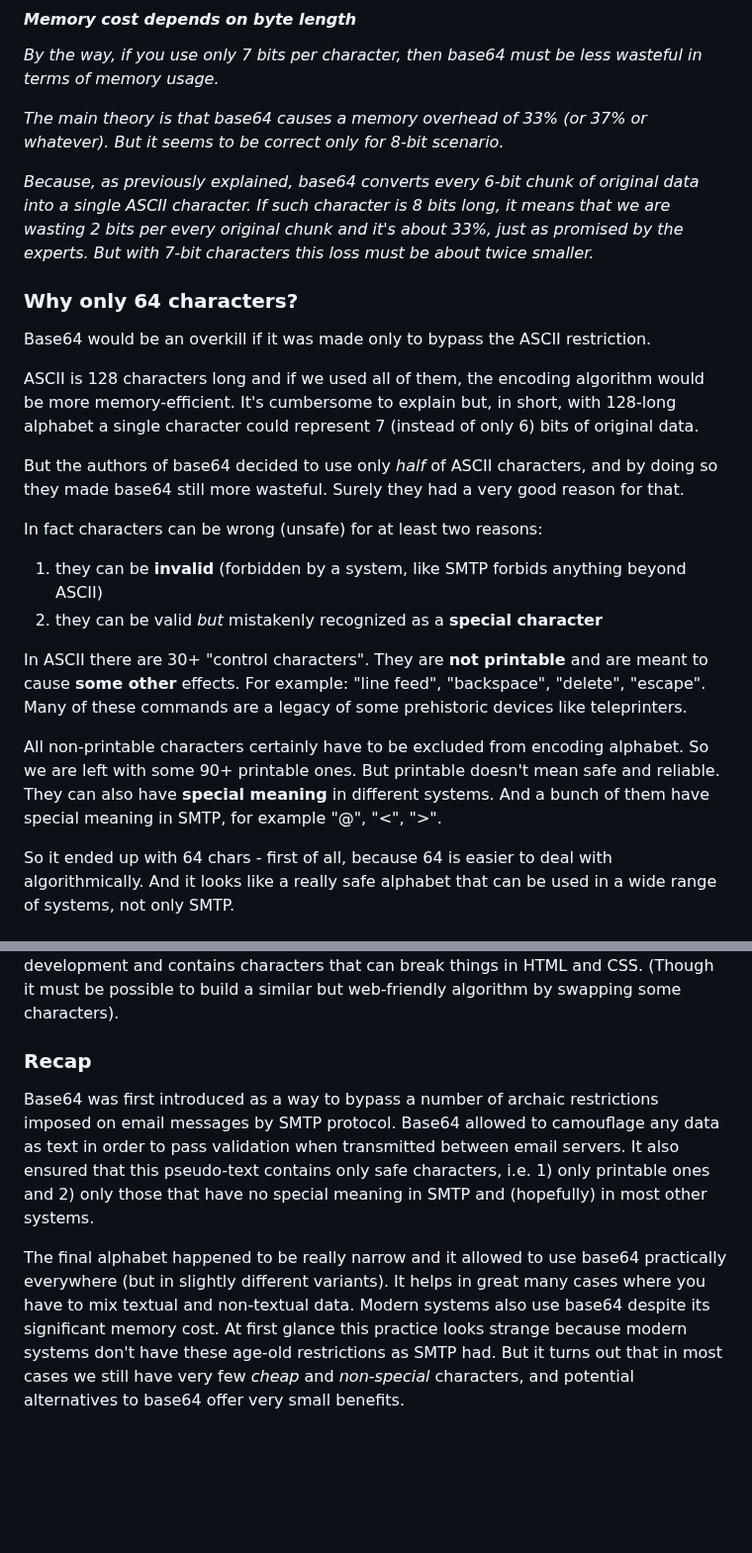
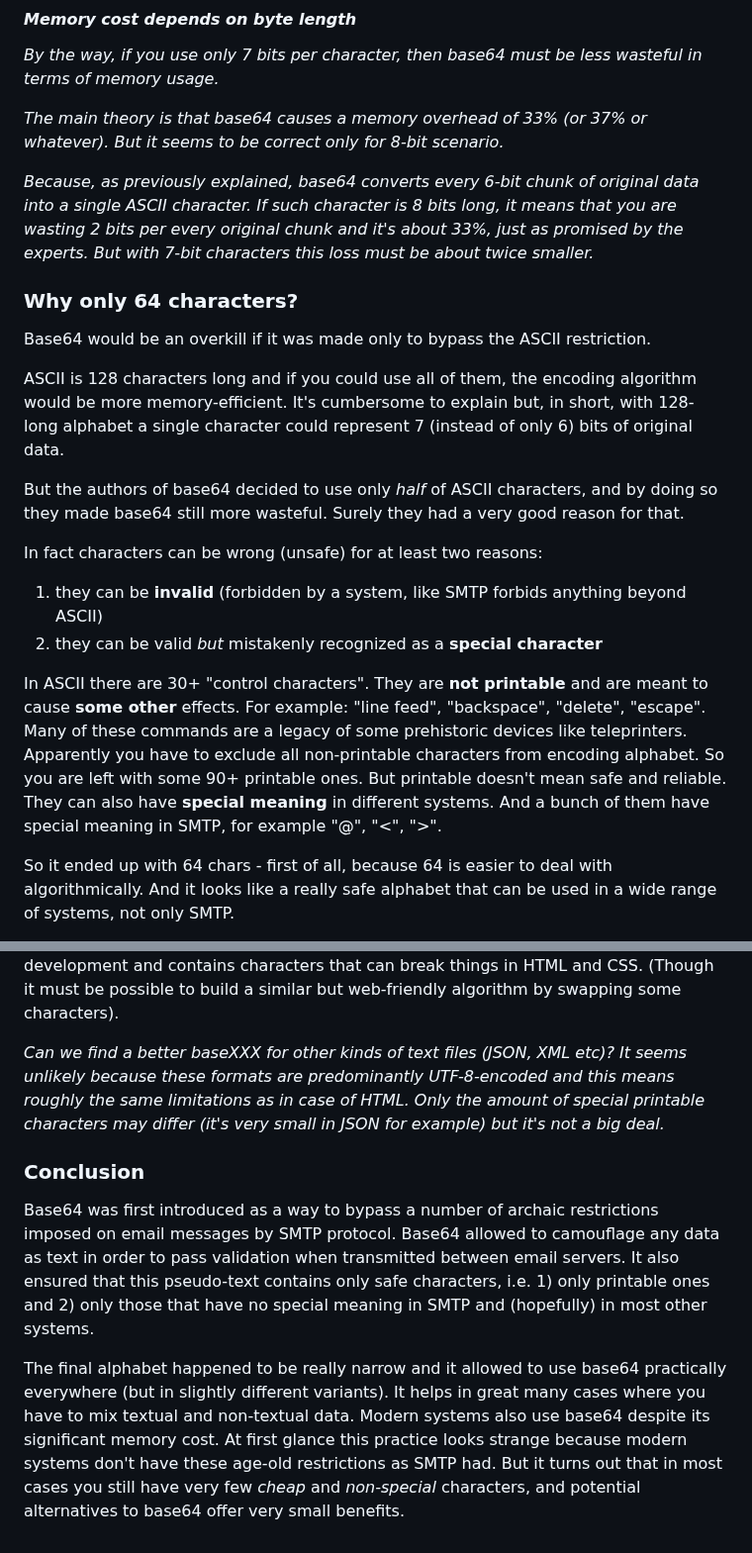
Before and after one commit to sbachinin/goblog, a Markdown page: articles/dev/base64-as-a-kind-of-contraband.md, 2 parts joined by grey strips. Shown at 99% size. GitHub-like rendering; blank space fills up the shorter version.

```diff
--- a/articles/dev/base64-as-a-kind-of-contraband.md
+++ b/articles/dev/base64-as-a-kind-of-contraband.md
@@ -87,14 +89,14 @@ So let's keep in mind that base64 in itself doesn't solve the "7 bit" problem. I
 
 *The main theory is that base64 causes a memory overhead of 33% (or 37% or whatever). But it seems to be correct only for 8-bit scenario.*
 
-*Because, as previously explained, base64 converts every 6-bit chunk of original data into a single ASCII character. If such character is 8 bits long, it means that we are wasting 2 bits per every original chunk and it's about 33%, just as promised by the experts. But with 7-bit characters this loss must be about twice smaller.*
+*Because, as previously explained, base64 converts every 6-bit chunk of original data into a single ASCII character. If such character is 8 bits long, it means that you are wasting 2 bits per every original chunk and it's about 33%, just as promised by the experts. But with 7-bit characters this loss must be about twice smaller.*
 
 
 ### Why only 64 characters?
 
 Base64 would be an overkill if it was made only to bypass the ASCII restriction.
 
-ASCII is 128 characters long and if we used all of them, the encoding algorithm would be more memory-efficient. It's cumbersome to explain but, in short, with 128-long alphabet a single character could represent 7 (instead of only 6) bits of original data.
+ASCII is 128 characters long and if you could use all of them, the encoding algorithm would be more memory-efficient. It's cumbersome to explain but, in short, with 128-long alphabet a single character could represent 7 (instead of only 6) bits of original data.
 
 But the authors of base64 decided to use only *half* of ASCII characters, and by doing so they made base64 still more wasteful. Surely they had a very good reason for that.
 
@@ -103,8 +105,7 @@ In fact characters can be wrong (unsafe) for at least two reasons:
 2) they can be valid *but* mistakenly recognized as a __special character__
 
 In ASCII there are 30+ "control characters". They are __not printable__ and are meant to cause __some other__ effects. For example: "line feed", "backspace", "delete", "escape". Many of these commands are a legacy of some prehistoric devices like teleprinters.
-
-All non-printable characters certainly have to be excluded from encoding alphabet. So we are left with some 90+ printable ones. But printable doesn't mean safe and reliable. They can also have __special meaning__ in different systems. And a bunch of them have special meaning in SMTP, for example "@", "<", ">".
+Apparently you have to exclude all non-printable characters from encoding alphabet. So you are left with some 90+ printable ones. But printable doesn't mean safe and reliable. They can also have __special meaning__ in different systems. And a bunch of them have special meaning in SMTP, for example "@", "<", ">".
 
 So it ended up with 64 chars - first of all, because 64 is easier to deal with algorithmically. And it looks like a really safe alphabet that can be used in a wide range of systems, not only SMTP.
 
@@ -170,8 +171,10 @@ How many 1-byte characters are there in UTF-8? Only 128, and it's a good old ASC
 
 So a possible alphabet again shrinks to 80-90 characters. This in theory allows to create another encoding that will use slightly less memory than base64. Such encodings actually exist, for example base85 made in Adobe. It is more memory-efficient because it encodes 4 bytes of original data into 5 characters. But base85 is also much slower to compute so its overall benefits are tiny, if any. And by the way it's not intended for web development and contains characters that can break things in HTML and CSS. (Though it must be possible to build a similar but web-friendly algorithm by swapping some characters).
 
-### Recap
+*Can we find a better baseXXX for other kinds of text files (JSON, XML etc)? It seems unlikely because these formats are predominantly UTF-8-encoded and this means roughly the same limitations as in case of HTML. Only the amount of special printable characters may differ (it's very small in JSON for example) but it's not a big deal.*
+
+### Conclusion
 
 Base64 was first introduced as a way to bypass a number of archaic restrictions imposed on email messages by SMTP protocol. Base64 allowed to camouflage any data as text in order to pass validation when transmitted between email servers. It also ensured that this pseudo-text contains only safe characters, i.e. 1) only printable ones and 2) only those that have no special meaning in SMTP and (hopefully) in most other systems.
 
-The final alphabet happened to be really narrow and it allowed to use base64 practically everywhere (but in slightly different variants). It helps in great many cases where you have to mix textual and non-textual data. Modern systems also use base64 despite its significant memory cost. At first glance this practice looks strange because modern systems don't have these age-old restrictions as SMTP had. But it turns out that in most cases we still have very few *cheap* and *non-special* characters, and potential alternatives to base64 offer very small benefits.
+The final alphabet happened to be really narrow and it allowed to use base64 practically everywhere (but in slightly different variants). It helps in great many cases where you have to mix textual and non-textual data. Modern systems also use base64 despite its significant memory cost. At first glance this practice looks strange because modern systems don't have these age-old restrictions as SMTP had. But it turns out that in most cases you still have very few *cheap* and *non-special* characters, and potential alternatives to base64 offer very small benefits.
```
Also changed, not shown: other parts of articles/dev/base64-as-a-kind-of-contraband.md (+31 -29 lines).
